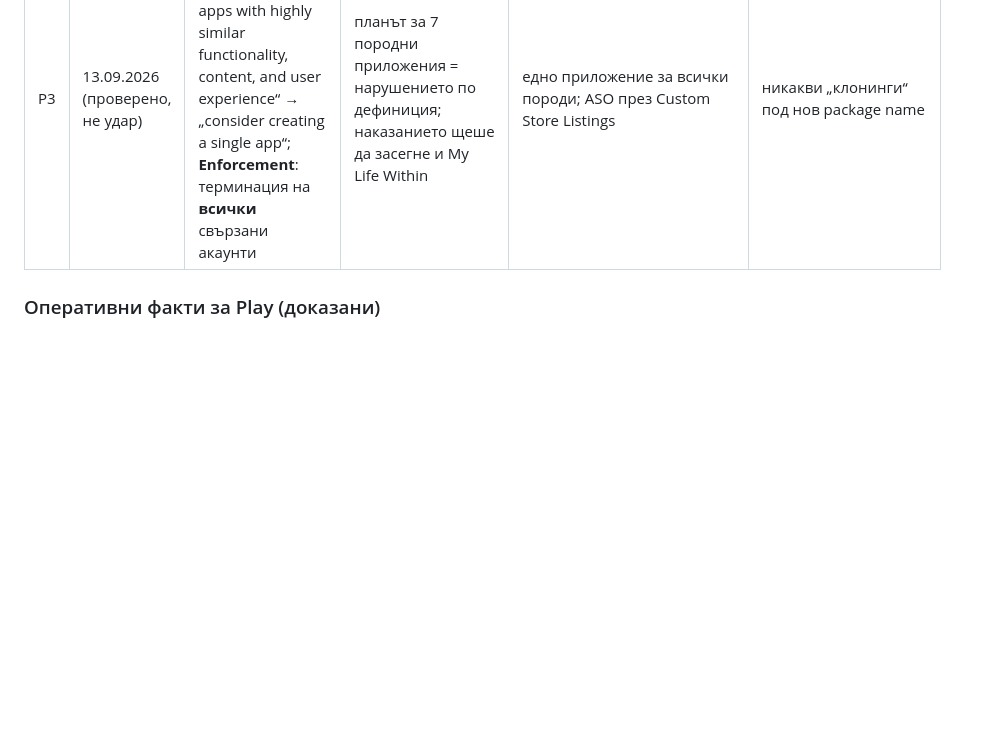
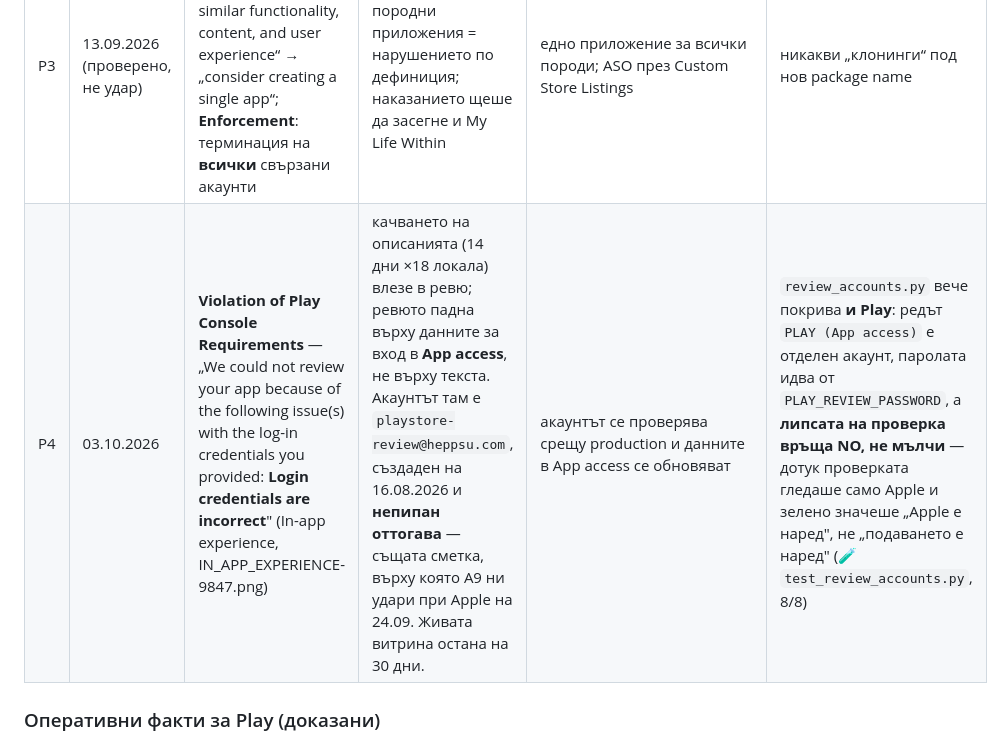
Before and after one commit to stoukanyov/heppsu_finance, a Markdown page: docs/STORE-REJECTIONS.md, the part around the change. Rendered like a GitHub page; blank space fills up the shorter version.

Commit message:
P4: Google отказа ревюто заради данните за вход, не заради текста
03.10.2026. Качването на описанията влезе в ревю и падна върху акаунта в
App access — същата сметка, върху която Apple ни удари с A9 на 24.09:
акаунт за ревюър, който никой не е проверявал, защото проверката го нямаше.

Co-Authored-By: Claude Opus 5 <noreply@anthropic.com>

```diff
--- a/docs/STORE-REJECTIONS.md
+++ b/docs/STORE-REJECTIONS.md
@@ -60,6 +60,7 @@
 | P1 | 06–09.09.2026 | **Unacknowledged purchase** — покупка, непотвърдена в 3 дни, Google анулира и възстановява (`voidedReason 8`) | единствената реална покупка (0,99 €) падна с 503 на сървъра (`verify_purchase` за Android „не е имплементирана“), не беше acknowledged → refund след 3 дни | `googleplay_verification.py` със service account; RTDN през Pub/Sub към `/webhooks/google-play` | реална/лицензирана тестова покупка **преди** production; `voidedpurchases.list` след пускане |
 | P2 | 09.09.2026 | 30 дни trial от хъба + 30 от базовия план на Play = 60 | оферта `free-trial-30d` активирана без да се погледне хъбът | офертата деактивирана; пробният период е само на едно място | промени в оферти/цени само с думата на Ив; един източник на trial |
 | P3 | 13.09.2026 (проверено, не удар) | **Repetitive Content** — „Creating multiple apps with highly similar functionality, content, and user experience“ → „consider creating a single app“; **Enforcement**: терминация на **всички** свързани акаунти | планът за 7 породни приложения = нарушението по дефиниция; наказанието щеше да засегне и My Life Within | едно приложение за всички породи; ASO през Custom Store Listings | никакви „клонинги“ под нов package name |
+| P4 | 03.10.2026 | **Violation of Play Console Requirements** — „We could not review your app because of the following issue(s) with the log-in credentials you provided: **Login credentials are incorrect**" (In-app experience, IN_APP_EXPERIENCE-9847.png) | качването на описанията (14 дни ×18 локала) влезе в ревю; ревюто падна върху данните за вход в **App access**, не върху текста. Акаунтът там е `playstore-review@heppsu.com`, създаден на 16.08.2026 и **непипан оттогава** — същата сметка, върху която A9 ни удари при Apple на 24.09. Живата витрина остана на 30 дни. | акаунтът се проверява срещу production и данните в App access се обновяват | `review_accounts.py` вече покрива **и Play**: редът `PLAY (App access)` е отделен акаунт, паролата идва от `PLAY_REVIEW_PASSWORD`, а **липсата на проверка връща NO, не мълчи** — дотук проверката гледаше само Apple и зелено значеше „Apple е наред", не „подаването е наред" (🧪 `test_review_accounts.py`, 8/8) |
 
 ### Оперативни факти за Play (доказани)
 - App content въпросник (11 секции) минава от първи път, ако се следва `google-play-console-questionnaire` (памет на Business Partner сесията).
```
